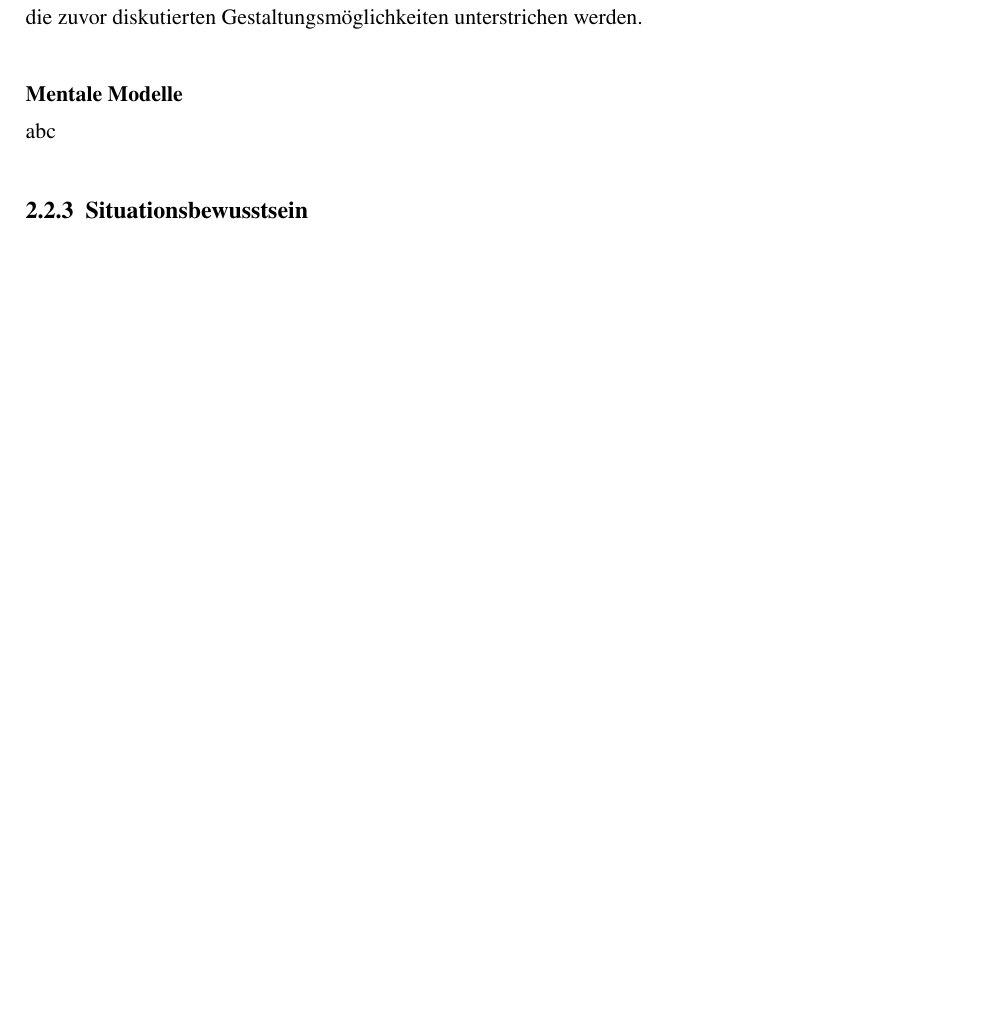
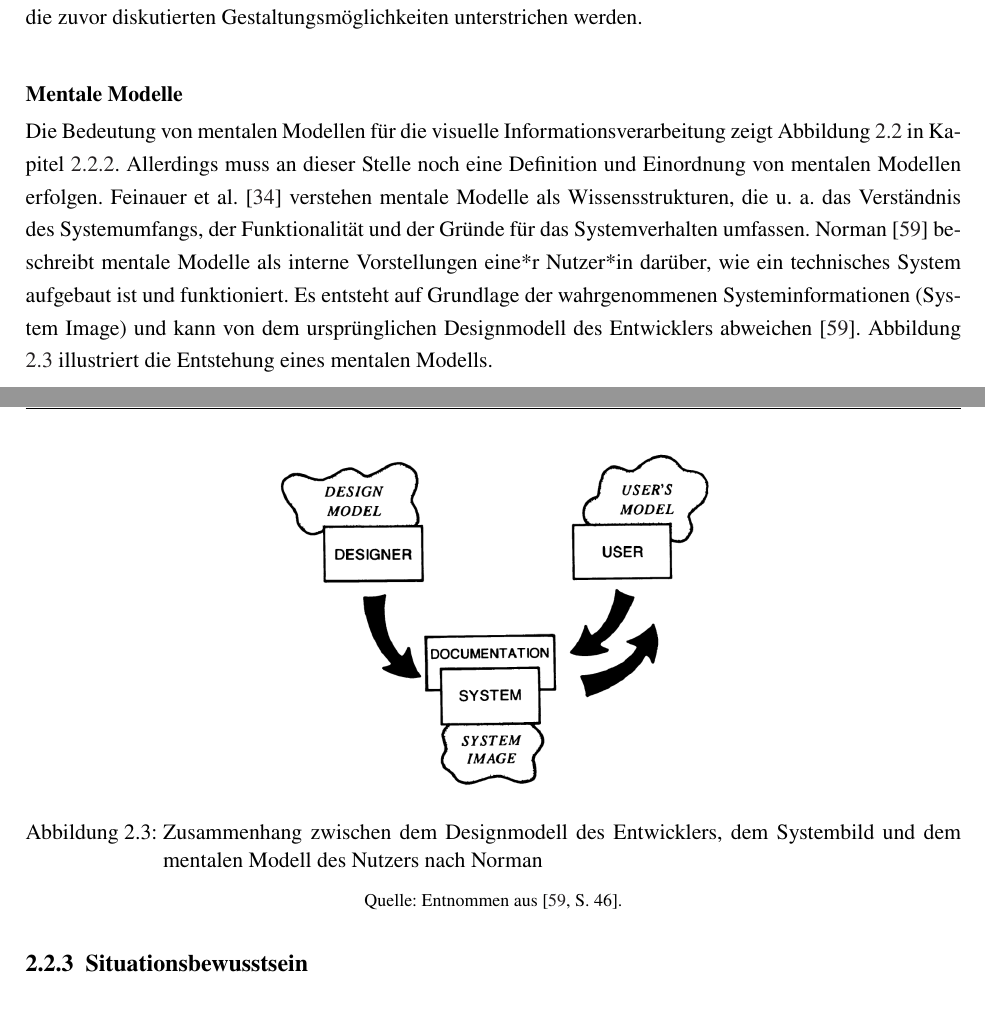
Before and after one commit to JC1998-byte/masterarbeit_schriftlich, a LaTeX thesis (main.tex, which reads content/theory.tex): part of page 18 of 34 before the commit and two parts of pages 18 and 19 of 35 after it, the two joined at a grey line, cut so that both start at the same text, the shorter picture padded with empty space. Compiled offline with pdfLaTeX.

Commit message:
Relted Work erweitert

```diff
--- a/content/theory.tex
+++ b/content/theory.tex
@@ -124,7 +124,16 @@ Neben den bereits zuvor in Kapitel \ref{subsubsec:visuelle_wahrnehmung} diskutie
 
 \subsubsection{Mentale Modelle}
 \label{subsubsec:mentale_modelle}
-abc
+Die Bedeutung von mentalen Modellen für die visuelle Informationsverarbeitung zeigt Abbildung \ref{fig:wickens} in Kapitel \ref{subsec:aufmerksamkeitssteuerung}. Allerdings muss an dieser Stelle noch eine Definition und Einordnung von mentalen Modellen erfolgen. Feinauer et al. \cite{feinauer2023first} verstehen mentale Modelle als Wissensstrukturen, die u. a. das Verständnis des Systemumfangs, der Funktionalität und der Gründe für das Systemverhalten umfassen. Norman \cite{Norman1986} beschreibt mentale Modelle als interne Vorstellungen eine*r Nutzer*in darüber, wie ein technisches System aufgebaut ist und funktioniert. Es entsteht auf Grundlage der wahrgenommenen Systeminformationen (System Image) und kann von dem ursprünglichen Designmodell des Entwicklers abweichen \cite{Norman1986}. Abbildung \ref{fig:norman} illustriert die Entstehung eines mentalen Modells.
+
+\begin{figure}[ht]
+    \centering
+    \includegraphics[width=0.5\textwidth]{images/theory/Modell_Norman.png}
+    \caption{Zusammenhang zwischen dem Designmodell des Entwicklers, dem Systembild und dem mentalen Modell des Nutzers nach Norman}
+    \label{fig:norman}
+    \medskip
+    {\footnotesize Quelle: Entnommen aus \cite[S.~46]{Norman1986}.}
+\end{figure}
 
 \subsection{Situationsbewusstsein}
 \label{subsec:situationsbewusstsein}
```
Also changed, not shown: bib/bibliography.bib (+11 -0 lines), content/introduction.tex (+1 -1 lines), images/theory/Modell_Norman.png (added), content/theory.tex (4 more changed lines).
